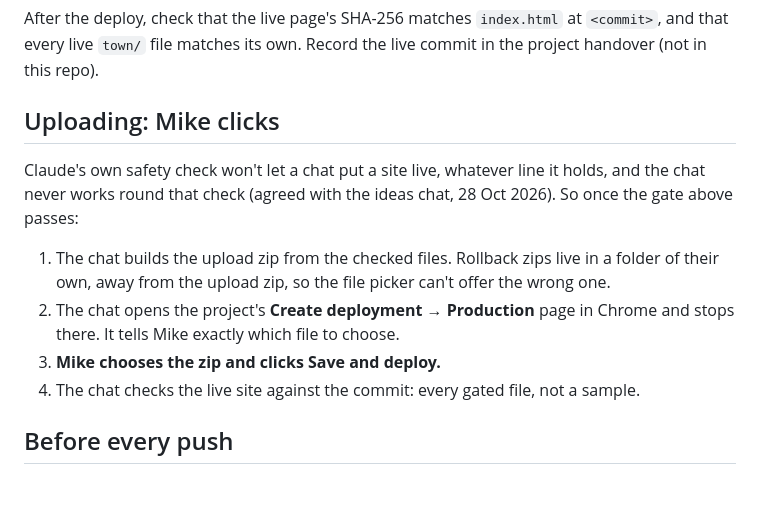
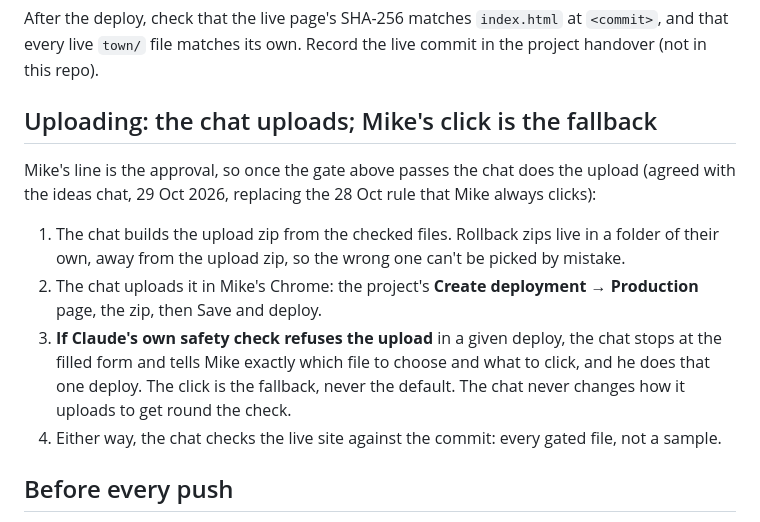
Before and after one commit to mikeohallo/monster-book, a Markdown page: CLAUDE.md, the part around the change. Rendered like a GitHub page; blank space fills up the shorter version.

```diff
--- a/CLAUDE.md
+++ b/CLAUDE.md
@@ -20,14 +20,14 @@ The monster art (`faces/`, `strips/`) is the book itself, so it's kept out of th
 
 After the deploy, check that the live page's SHA-256 matches `index.html` at `<commit>`, and that every live `town/` file matches its own. Record the live commit in the project handover (not in this repo).
 
-## Uploading: Mike clicks
+## Uploading: the chat uploads; Mike's click is the fallback
 
-Claude's own safety check won't let a chat put a site live, whatever line it holds, and the chat never works round that check (agreed with the ideas chat, 28 Oct 2026). So once the gate above passes:
+Mike's line is the approval, so once the gate above passes the chat does the upload (agreed with the ideas chat, 29 Oct 2026, replacing the 28 Oct rule that Mike always clicks):
 
-1. The chat builds the upload zip from the checked files. Rollback zips live in a folder of their own, away from the upload zip, so the file picker can't offer the wrong one.
-2. The chat opens the project's **Create deployment → Production** page in Chrome and stops there. It tells Mike exactly which file to choose.
-3. **Mike chooses the zip and clicks Save and deploy.**
-4. The chat checks the live site against the commit: every gated file, not a sample.
+1. The chat builds the upload zip from the checked files. Rollback zips live in a folder of their own, away from the upload zip, so the wrong one can't be picked by mistake.
+2. The chat uploads it in Mike's Chrome: the project's **Create deployment → Production** page, the zip, then Save and deploy.
+3. **If Claude's own safety check refuses the upload** in a given deploy, the chat stops at the filled form and tells Mike exactly which file to choose and what to click, and he does that one deploy. The click is the fallback, never the default. The chat never changes how it uploads to get round the check.
+4. Either way, the chat checks the live site against the commit: every gated file, not a sample.
 
 ## Before every push
 
```
Also changed, not shown: README.md (+5 -3 lines).
